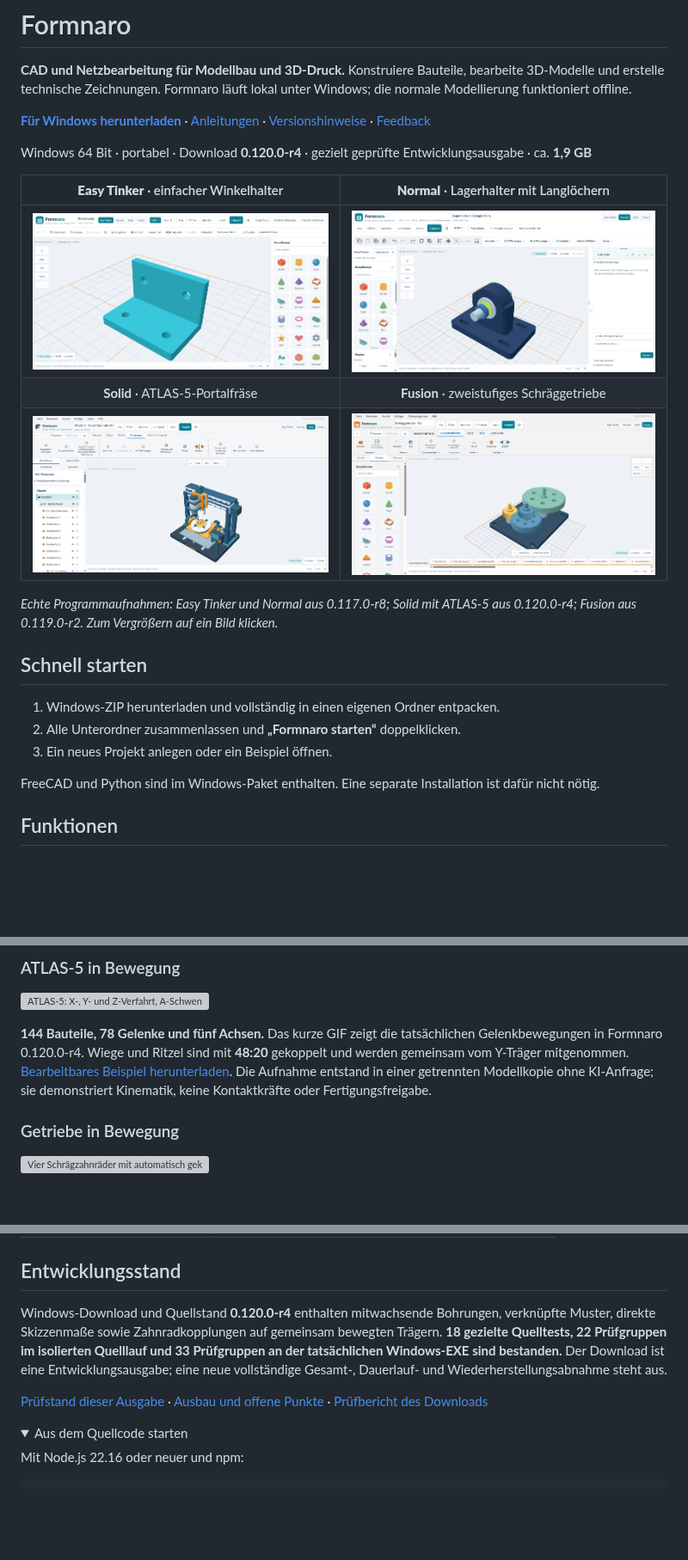
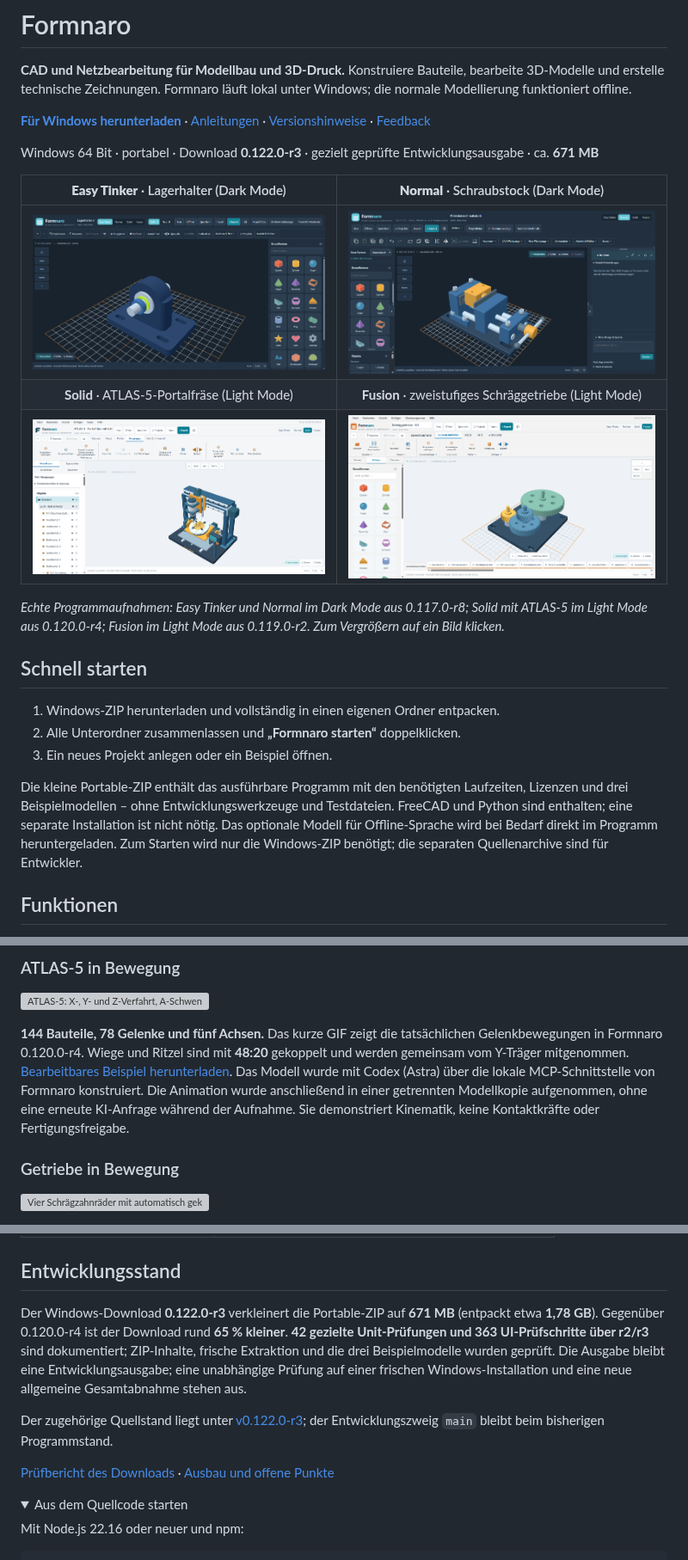
Before and after one commit to andyy909/Formnaro-cad, a Markdown page: README.md, 3 parts joined by grey strips. Shown at 86% size. Drawn GitHub-style; pictures changed too: docs/bilder/formnaro-easy-lagerhalter-dark.png (added), docs/bilder/formnaro-normal-schraubstock-dark.png (added); folded sections open; blank space fills up the shorter version; grey boxes are pictures that could not be loaded.

Commit message:
Update dark mode gallery, Astra MCP attribution and portable download

```diff
--- a/README.md
+++ b/README.md
@@ -10,13 +10,13 @@
 
-Windows 64 Bit · portabel · Download **0.120.0-r4** · gezielt geprüfte Entwicklungsausgabe · ca. **1,9 GB**
+Windows 64 Bit · portabel · Download **0.122.0-r3** · gezielt geprüfte Entwicklungsausgabe · ca. **671 MB**
 
-| **Easy Tinker** · einfacher Winkelhalter | **Normal** · Lagerhalter mit Langlöchern |
+| **Easy Tinker** · Lagerhalter (Dark Mode) | **Normal** · Schraubstock (Dark Mode) |
 | :---: | :---: |
-| [![Easy Tinker mit Formenpalette und einfachem Winkelhalter](docs/bilder/formnaro-easy-winkelhalter.png)](docs/bilder/formnaro-easy-winkelhalter.png) | [![Normal mit Werkzeugleisten und Lagerhalter](docs/bilder/formnaro-normal-lagerhalter.png)](docs/bilder/formnaro-normal-lagerhalter.png) |
-| **Solid** · ATLAS-5-Portalfräse | **Fusion** · zweistufiges Schräggetriebe |
+| [![Easy Tinker mit Lagerhalter und Formenpalette im Dark Mode](docs/bilder/formnaro-easy-lagerhalter-dark.png)](docs/bilder/formnaro-easy-lagerhalter-dark.png) | [![Normal mit Präzisionsschraubstock im Dark Mode](docs/bilder/formnaro-normal-schraubstock-dark.png)](docs/bilder/formnaro-normal-schraubstock-dark.png) |
+| **Solid** · ATLAS-5-Portalfräse (Light Mode) | **Fusion** · zweistufiges Schräggetriebe (Light Mode) |
 | [![Solid mit ATLAS-5-Portalfräse, fünf Achsen und gekoppeltem A-Antrieb](docs/bilder/formnaro-solid-atlas5.png)](docs/bilder/formnaro-solid-atlas5.png) | [![Fusion mit Konstruktionsschritten und Schräggetriebe mit vier Zahnrädern](docs/bilder/formnaro-fusion-getriebe.png)](docs/bilder/formnaro-fusion-getriebe.png) |
 
-*Echte Programmaufnahmen: Easy Tinker und Normal aus 0.117.0-r8; Solid mit ATLAS-5 aus 0.120.0-r4; Fusion aus 0.119.0-r2. Zum Vergrößern auf ein Bild klicken.*
+*Echte Programmaufnahmen: Easy Tinker und Normal im Dark Mode aus 0.117.0-r8; Solid mit ATLAS-5 im Light Mode aus 0.120.0-r4; Fusion im Light Mode aus 0.119.0-r2. Zum Vergrößern auf ein Bild klicken.*
 
 ## Schnell starten
 
@@ -24,7 +24,7 @@ Windows 64 Bit · portabel · Download **0.120.0-r4** · gezielt geprüfte Entwi
 2. Alle Unterordner zusammenlassen und **„Formnaro starten“** doppelklicken.
 3. Ein neues Projekt anlegen oder ein Beispiel öffnen.
 
-FreeCAD und Python sind im Windows-Paket enthalten. Eine separate Installation ist dafür nicht nötig.
+Die kleine Portable-ZIP enthält das ausführbare Programm mit den benötigten Laufzeiten, Lizenzen und drei Beispielmodellen – ohne Entwicklungswerkzeuge und Testdateien. FreeCAD und Python sind enthalten; eine separate Installation ist nicht nötig. Das optionale Modell für Offline-Sprache wird bei Bedarf direkt im Programm heruntergeladen. Zum Starten wird nur die Windows-ZIP benötigt; die separaten Quellenarchive sind für Entwickler.
 
 ## Funktionen
 
@@ -42,7 +42,7 @@ STEP, STL, OBJ, 3MF und GLB/glTF ermöglichen den Modellaustausch. Vier Bedienmo
 
 ![ATLAS-5: X-, Y- und Z-Verfahrt, A-Schwenkwiege mit gekoppeltem Ritzel sowie C-Rundtisch](docs/bilder/formnaro-atlas5-bewegung.gif)
 
-**144 Bauteile, 78 Gelenke und fünf Achsen.** Das kurze GIF zeigt die tatsächlichen Gelenkbewegungen in Formnaro 0.120.0-r4. Wiege und Ritzel sind mit **48:20** gekoppelt und werden gemeinsam vom Y-Träger mitgenommen. [Bearbeitbares Beispiel herunterladen](https://github.com/andyy909/Formnaro-cad/releases/download/v0.120.0-r4/atlas-5.ocad). Die Aufnahme entstand in einer getrennten Modellkopie ohne KI-Anfrage; sie demonstriert Kinematik, keine Kontaktkräfte oder Fertigungsfreigabe.
+**144 Bauteile, 78 Gelenke und fünf Achsen.** Das kurze GIF zeigt die tatsächlichen Gelenkbewegungen in Formnaro 0.120.0-r4. Wiege und Ritzel sind mit **48:20** gekoppelt und werden gemeinsam vom Y-Träger mitgenommen. [Bearbeitbares Beispiel herunterladen](https://github.com/andyy909/Formnaro-cad/releases/download/v0.120.0-r4/atlas-5.ocad). Das Modell wurde mit Codex (Astra) über die lokale MCP-Schnittstelle von Formnaro konstruiert. Die Animation wurde anschließend in einer getrennten Modellkopie aufgenommen, ohne eine erneute KI-Anfrage während der Aufnahme. Sie demonstriert Kinematik, keine Kontaktkräfte oder Fertigungsfreigabe.
 
 ### Getriebe in Bewegung
 
@@ -69,9 +69,11 @@ Das GIF zeigt die Wiedergabe eines zuvor von DeepSeek erzeugten Plans, ohne Live
 <!-- formnaro-development-status:start -->
 ## Entwicklungsstand
 
-Windows-Download und Quellstand **0.120.0-r4** enthalten mitwachsende Bohrungen, verknüpfte Muster, direkte Skizzenmaße sowie Zahnradkopplungen auf gemeinsam bewegten Trägern. **18 gezielte Quelltests, 22 Prüfgruppen im isolierten Quelllauf und 33 Prüfgruppen an der tatsächlichen Windows-EXE sind bestanden.** Der Download ist eine Entwicklungsausgabe; eine neue vollständige Gesamt-, Dauerlauf- und Wiederherstellungsabnahme steht aus.
+Der Windows-Download **0.122.0-r3** verkleinert die Portable-ZIP auf **671 MB** (entpackt etwa **1,78 GB**). Gegenüber 0.120.0-r4 ist der Download rund **65 % kleiner**. **42 gezielte Unit-Prüfungen und 363 UI-Prüfschritte über r2/r3** sind dokumentiert; ZIP-Inhalte, frische Extraktion und die drei Beispielmodelle wurden geprüft. Die Ausgabe bleibt eine Entwicklungsausgabe; eine unabhängige Prüfung auf einer frischen Windows-Installation und eine neue allgemeine Gesamtabnahme stehen aus.
 
-[Prüfstand dieser Ausgabe](docs/VEROEFFENTLICHUNG-0.120.0-r4.md) · [Ausbau und offene Punkte](docs/ALLTAGSAUSBAU-UMSETZUNGSSTAND.md) · [Prüfbericht des Downloads](https://github.com/andyy909/Formnaro-cad/releases/download/v0.120.0-r4/Pruefbericht.txt)
+Der zugehörige Quellstand liegt unter [v0.122.0-r3](https://github.com/andyy909/Formnaro-cad/tree/v0.122.0-r3); der Entwicklungszweig `main` bleibt beim bisherigen Programmstand.
+
+[Prüfbericht des Downloads](https://github.com/andyy909/Formnaro-cad/releases/download/v0.122.0-r3/Paket-Analyse.txt) · [Ausbau und offene Punkte](docs/ALLTAGSAUSBAU-UMSETZUNGSSTAND.md)
 <!-- formnaro-development-status:end -->
 
 <details>
```
Also changed, not shown: other parts of README.md (+1 -1 lines).
